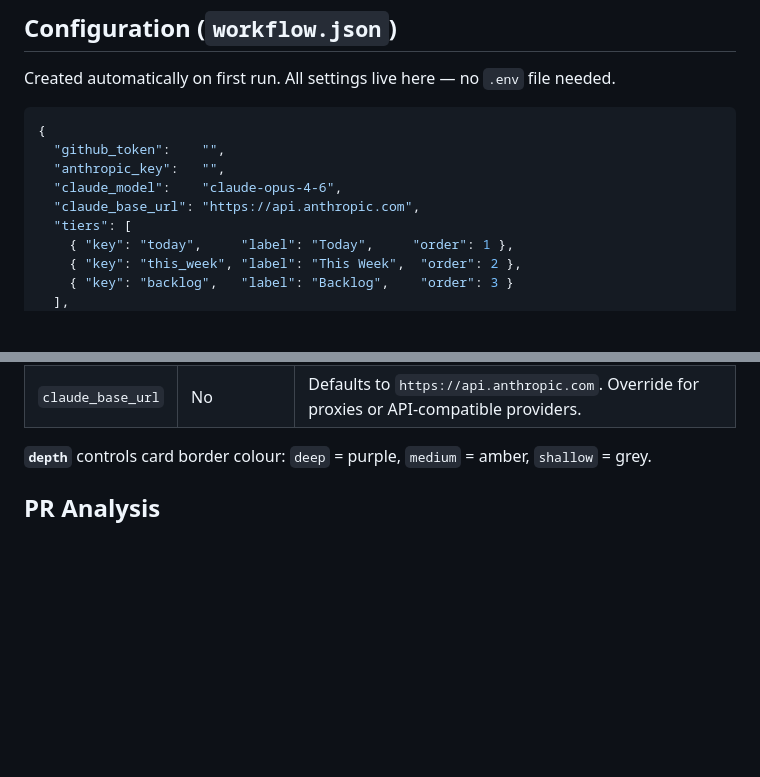
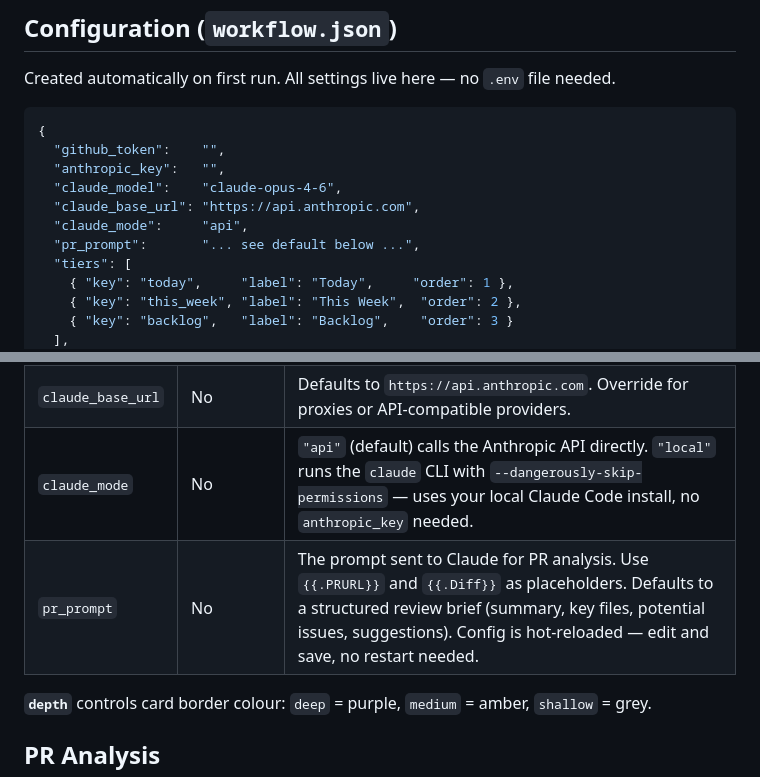
Before and after one commit to shnupta/workflow, a Markdown page: README.md, 2 parts joined by grey strips. GitHub-like rendering; blank space fills up the shorter version.

Commit message:
README: document claude_mode and pr_prompt config options

```diff
--- a/README.md
+++ b/README.md
@@ -53,6 +53,8 @@ Created automatically on first run. All settings live here — no `.env` file ne
   "anthropic_key":   "",
   "claude_model":    "claude-opus-4-6",
   "claude_base_url": "https://api.anthropic.com",
+  "claude_mode":     "api",
+  "pr_prompt":       "... see default below ...",
   "tiers": [
     { "key": "today",     "label": "Today",     "order": 1 },
     { "key": "this_week", "label": "This Week",  "order": 2 },
@@ -79,6 +81,8 @@ Created automatically on first run. All settings live here — no `.env` file ne
 | `anthropic_key` | For PR analysis | Your Anthropic API key. |
 | `claude_model` | No | Defaults to `claude-opus-4-6`. Extended thinking auto-enabled for `claude-opus-4-*` and `claude-3-7-*` models. |
 | `claude_base_url` | No | Defaults to `https://api.anthropic.com`. Override for proxies or API-compatible providers. |
+| `claude_mode` | No | `"api"` (default) calls the Anthropic API directly. `"local"` runs the `claude` CLI with `--dangerously-skip-permissions` — uses your local Claude Code install, no `anthropic_key` needed. |
+| `pr_prompt` | No | The prompt sent to Claude for PR analysis. Use `{{.PRURL}}` and `{{.Diff}}` as placeholders. Defaults to a structured review brief (summary, key files, potential issues, suggestions). Config is hot-reloaded — edit and save, no restart needed. |
 
 **`depth`** controls card border colour: `deep` = purple, `medium` = amber, `shallow` = grey.
 
```
